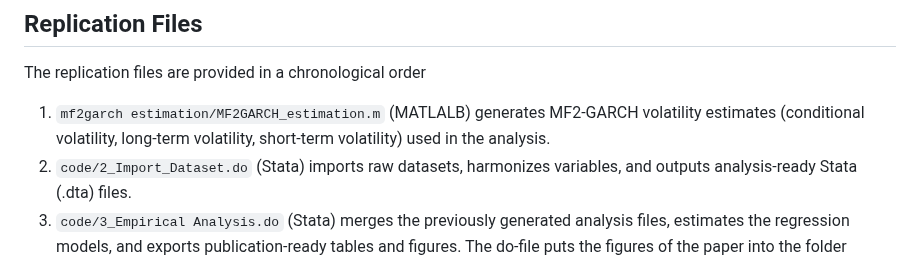
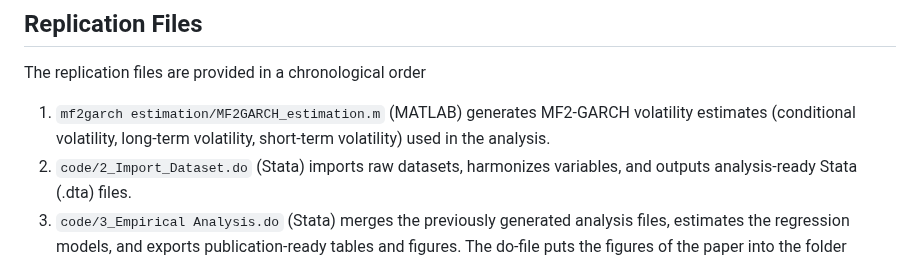
Before and after one commit to juliustheodor/long-term-volatility-news, a Markdown page: README.md, the part around the change. GitHub-like rendering.

```diff
--- a/README.md
+++ b/README.md
@@ -8,7 +8,7 @@ Please cite as:
 
 The replication files are provided in a chronological order
 
-1) `mf2garch estimation/MF2GARCH_estimation.m` (MATLALB) generates MF2-GARCH volatility estimates (conditional volatility, long-term volatility, short-term volatility) used in the analysis.
+1) `mf2garch estimation/MF2GARCH_estimation.m` (MATLAB) generates MF2-GARCH volatility estimates (conditional volatility, long-term volatility, short-term volatility) used in the analysis.
 2) `code/2_Import_Dataset.do` (Stata) imports raw datasets, harmonizes variables, and outputs analysis-ready Stata (.dta) files.
 3) `code/3_Empirical Analysis.do` (Stata) merges the previously generated analysis files, estimates the regression models, and exports publication-ready tables and figures. The do-file puts the figures of the paper into the folder 'figures' and the tables into the folder 'tables'.
 
```
